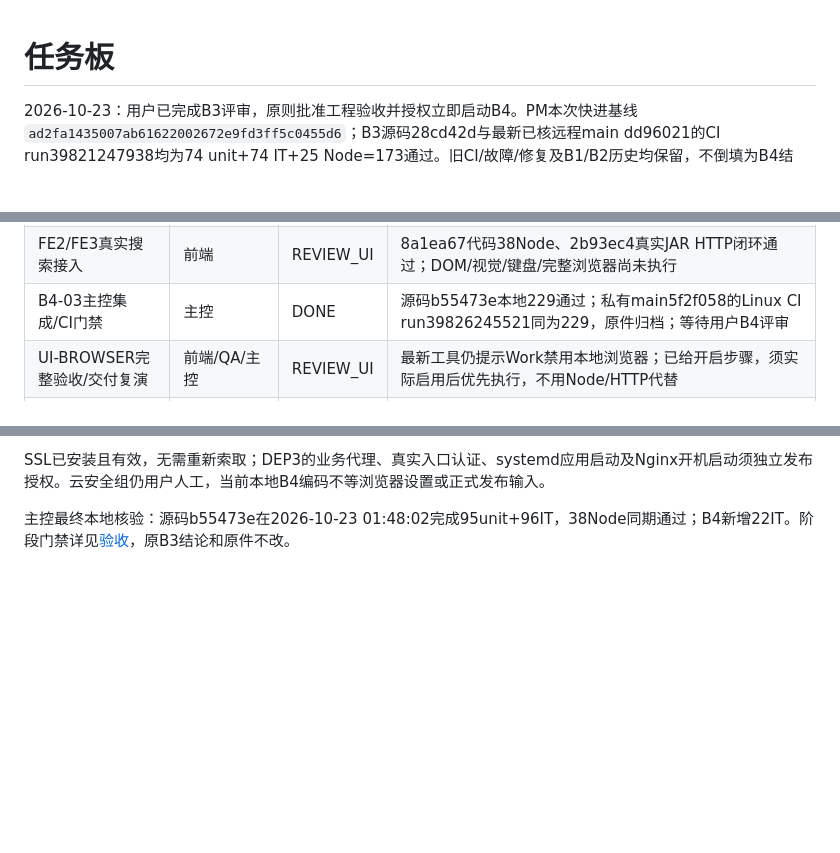
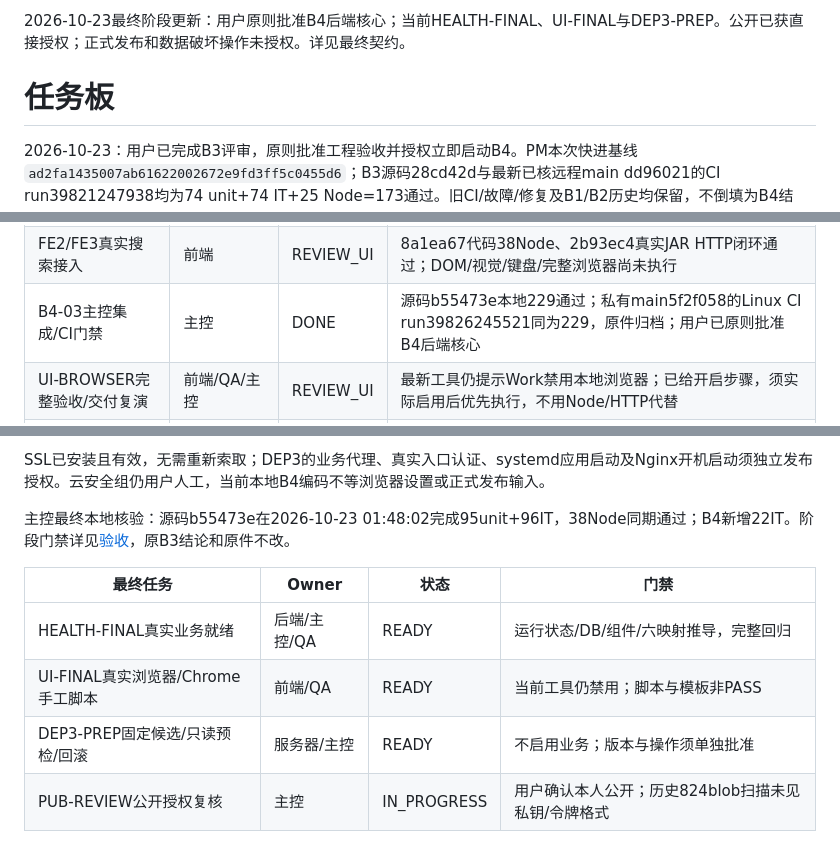
Before and after one commit to Qbsstg/text-vector-search, a Markdown page: docs/tasks/backlog.md, 3 parts joined by grey strips. GitHub-like rendering; blank space fills up the shorter version.

```diff
--- a/docs/tasks/backlog.md
+++ b/docs/tasks/backlog.md
@@ -1,3 +1,5 @@
+2026-10-23最终阶段更新：用户原则批准B4后端核心；当前HEALTH-FINAL、UI-FINAL与DEP3-PREP。公开已获直接授权；正式发布和数据破坏操作未授权。详见最终契约。
+
 # 任务板
 
 2026-10-23：用户已完成B3评审，原则批准工程验收并授权立即启动B4。PM本次快进基线`ad2fa1435007ab61622002672e9fd3ff5c0455d6`；B3源码28cd42d与最新已核远程main dd96021的CI run39821247938均为74 unit+74 IT+25 Node=173通过。旧CI/故障/修复及B1/B2历史均保留，不倒填为B4结果。当前计划见[B4启动与任务拆解](B4-启动与任务拆解.md)。
@@ -26,7 +28,7 @@
 | QA-B4设计 | 测试 | DONE | c9902c9计划已合入，12组矩阵仅设计完成，不算12项执行或通过 |
 | QA-B4执行 | 测试 | DONE | 4ba76e5/9703c7f共22新IT已合入；最终主控95 unit+96 IT+38 Node=229本地通过，原件归档；浏览器另验 |
 | FE2/FE3真实搜索接入 | 前端 | REVIEW_UI | 8a1ea67代码38Node、2b93ec4真实JAR HTTP闭环通过；DOM/视觉/键盘/完整浏览器尚未执行 |
-| B4-03主控集成/CI门禁 | 主控 | DONE | 源码b55473e本地229通过；私有main5f2f058的Linux CI run39826245521同为229，原件归档；等待用户B4评审 |
+| B4-03主控集成/CI门禁 | 主控 | DONE | 源码b55473e本地229通过；私有main5f2f058的Linux CI run39826245521同为229，原件归档；用户已原则批准B4后端核心 |
 | UI-BROWSER完整验收/交付复演 | 前端/QA/主控 | REVIEW_UI | 最新工具仍提示Work禁用本地浏览器；已给开启步骤，须实际启用后优先执行，不用Node/HTTP代替 |
 | DEP3正式业务发布 | 服务器 | TODO | 业务门禁、真实入口认证和用户具体发布确认；检查站点/模板不等于正式发布 |
 
@@ -43,3 +45,10 @@ B4启动估计：后端4—6、QA3—5、前端2—3、主控集成/CI1—2人
 SSL已安装且有效，无需重新索取；DEP3的业务代理、真实入口认证、systemd应用启动及Nginx开机启动须独立发布授权。云安全组仍用户人工，当前本地B4编码不等浏览器设置或正式发布输入。
 
 主控最终本地核验：源码b55473e在2026-10-23 01:48:02完成95unit+96IT，38Node同期通过；B4新增22IT。阶段门禁详见[验收](../testing/B4-verification.md)，原B3结论和原件不改。
+
+| 最终任务 | Owner | 状态 | 门禁 |
+| --- | --- | --- | --- |
+| HEALTH-FINAL真实业务就绪 | 后端/主控/QA | READY | 运行状态/DB/组件/六映射推导，完整回归 |
+| UI-FINAL真实浏览器/Chrome手工脚本 | 前端/QA | READY | 当前工具仍禁用；脚本与模板非PASS |
+| DEP3-PREP固定候选/只读预检/回滚 | 服务器/主控 | READY | 不启用业务；版本与操作须单独批准 |
+| PUB-REVIEW公开授权复核 | 主控 | IN_PROGRESS | 用户确认本人公开；历史824blob扫描未见私钥/令牌格式 |
```
Also changed, not shown: AGENTS.md (+2 -2 lines), docs/design/final-readiness-release-contract.md (added, +45 -0 lines).
